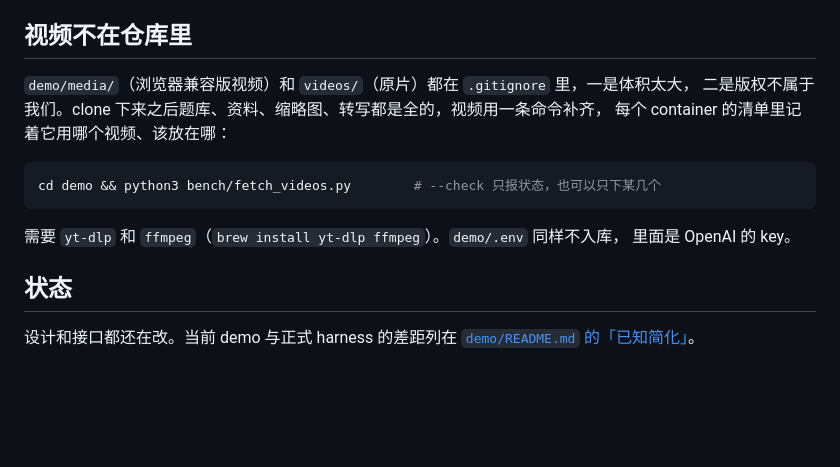
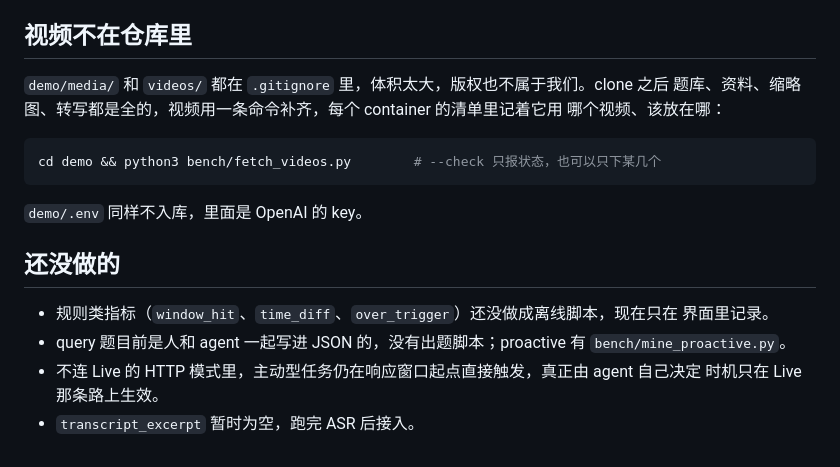
Before and after one commit to quao627/Her-Bench, a Markdown page: README.md, the part around one of its changes. Rendered like a GitHub page; blank space fills up the shorter version.

````diff
--- a/README.md
+++ b/README.md
@@ -49,18 +79,22 @@ live/          一个旁支实验：让弱 agent 直接玩 Pokemon，用来对
 
 ## 视频不在仓库里
 
-`demo/media/`（浏览器兼容版视频）和 `videos/`（原片）都在 `.gitignore` 里，一是体积太大，
-二是版权不属于我们。clone 下来之后题库、资料、缩略图、转写都是全的，视频用一条命令补齐，
-每个 container 的清单里记着它用哪个视频、该放在哪：
+`demo/media/` 和 `videos/` 都在 `.gitignore` 里，体积太大，版权也不属于我们。clone 之后
+题库、资料、缩略图、转写都是全的，视频用一条命令补齐，每个 container 的清单里记着它用
+哪个视频、该放在哪：
 
 ```bash
 cd demo && python3 bench/fetch_videos.py        # --check 只报状态，也可以只下某几个
 ```
 
-需要 `yt-dlp` 和 `ffmpeg`（`brew install yt-dlp ffmpeg`）。`demo/.env` 同样不入库，
-里面是 OpenAI 的 key。
+`demo/.env` 同样不入库，里面是 OpenAI 的 key。
 
-## 状态
+## 还没做的
 
-设计和接口都还在改。当前 demo 与正式 harness 的差距列在
-[`demo/README.md` 的「已知简化」](demo/README.md#已知简化demo--正式-harness)。
+- 规则类指标（`window_hit`、`time_diff`、`over_trigger`）还没做成离线脚本，现在只在
+  界面里记录。
+- query 题目前是人和 agent 一起写进 JSON 的，没有出题脚本；proactive 有
+  `bench/mine_proactive.py`。
+- 不连 Live 的 HTTP 模式里，主动型任务仍在响应窗口起点直接触发，真正由 agent 自己决定
+  时机只在 Live 那条路上生效。
+- `transcript_excerpt` 暂时为空，跑完 ASR 后接入。
````
Also changed, not shown: other parts of README.md (+59 -29 lines).
